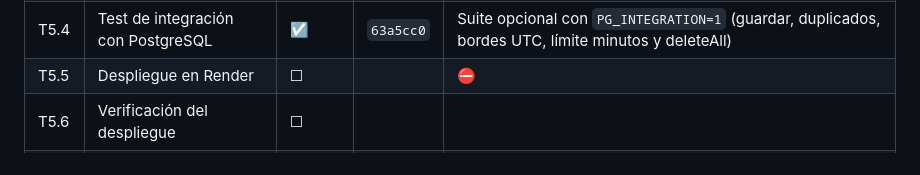
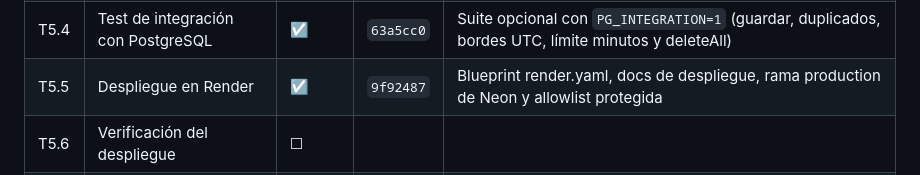
Before and after one commit to Roypro5/postava, a Markdown page: docs/antigravity/PLAN.md, the part around the change. Drawn GitHub-style.

Commit message:
docs: update PLAN.md tracking for T5.5

```diff
--- a/docs/antigravity/PLAN.md
+++ b/docs/antigravity/PLAN.md
@@ -493,7 +493,7 @@ y abrir el PR.
 | T5.2 | Documentación de la BD | ☑ | `5eed775` | Documentadas variables PG*, PGSSLMODE=require y aplicación en Neon web/psql |
 | T5.3 | BD en Neon | ☑ | — | Creada en Neon (PG 16, AWS us-east-2), ramas production y dev, esquema 0001_initial verificado |
 | T5.4 | Test de integración con PostgreSQL | ☑ | `63a5cc0` | Suite opcional con `PG_INTEGRATION=1` (guardar, duplicados, bordes UTC, límite minutos y deleteAll) |
-| T5.5 | Despliegue en Render | ☐ | | ⛔ |
+| T5.5 | Despliegue en Render | ☑ | `9f92487` | Blueprint render.yaml, docs de despliegue, rama production de Neon y allowlist protegida |
 | T5.6 | Verificación del despliegue | ☐ | | |
 | T5.7 | Dominio propio y Clerk de producción | ☐ | | ⛔ Diferida |
 | F5 | Puerta Fase 5 | ☐ | | ⛔ |
```
